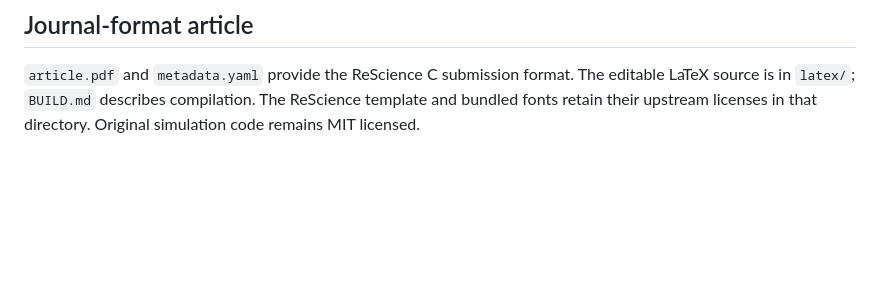
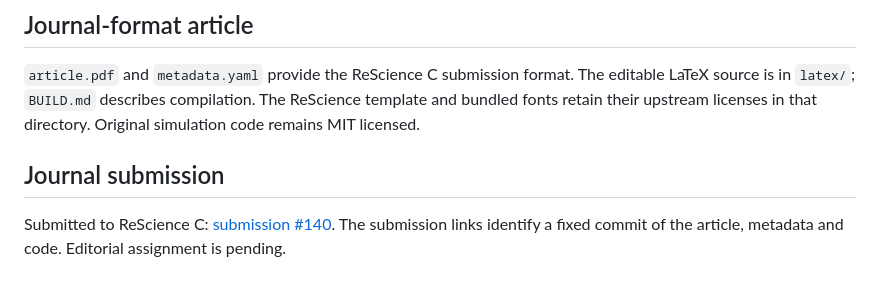
Before and after one commit to qorud02/bootstrap-ci-replication, a Markdown page: README.md, the part around the change. Drawn GitHub-style; blank space fills up the shorter version.

Commit message:
Link official ReScience submission receipt

```diff
--- a/README.md
+++ b/README.md
@@ -62,3 +62,7 @@ source attribution. This package contains no private or participant data.
 ## Journal-format article
 
 `article.pdf` and `metadata.yaml` provide the ReScience C submission format. The editable LaTeX source is in `latex/`; `BUILD.md` describes compilation. The ReScience template and bundled fonts retain their upstream licenses in that directory. Original simulation code remains MIT licensed.
+
+## Journal submission
+
+Submitted to ReScience C: [submission #140](https://github.com/ReScience/submissions/issues/140). The submission links identify a fixed commit of the article, metadata and code. Editorial assignment is pending.
```
